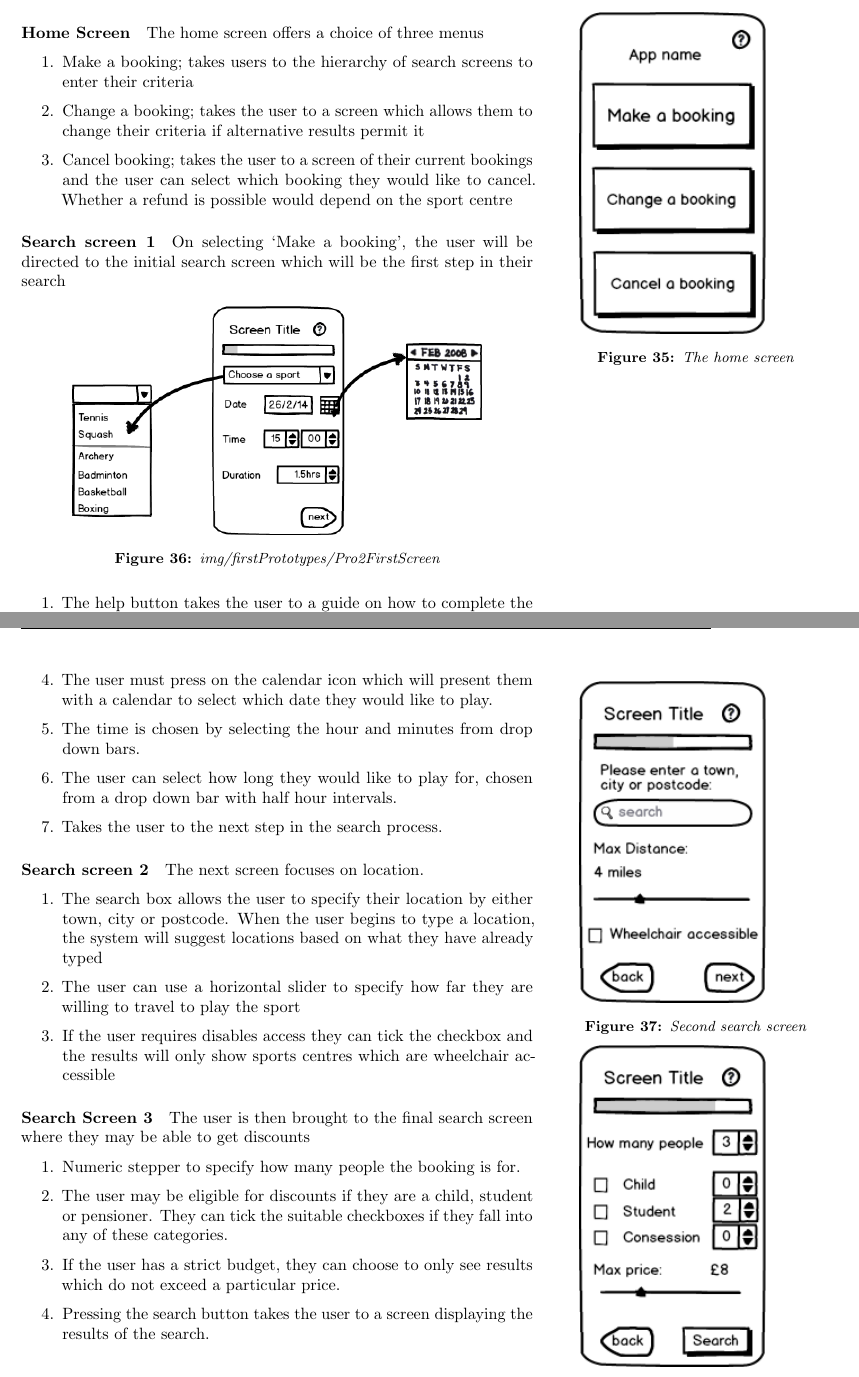
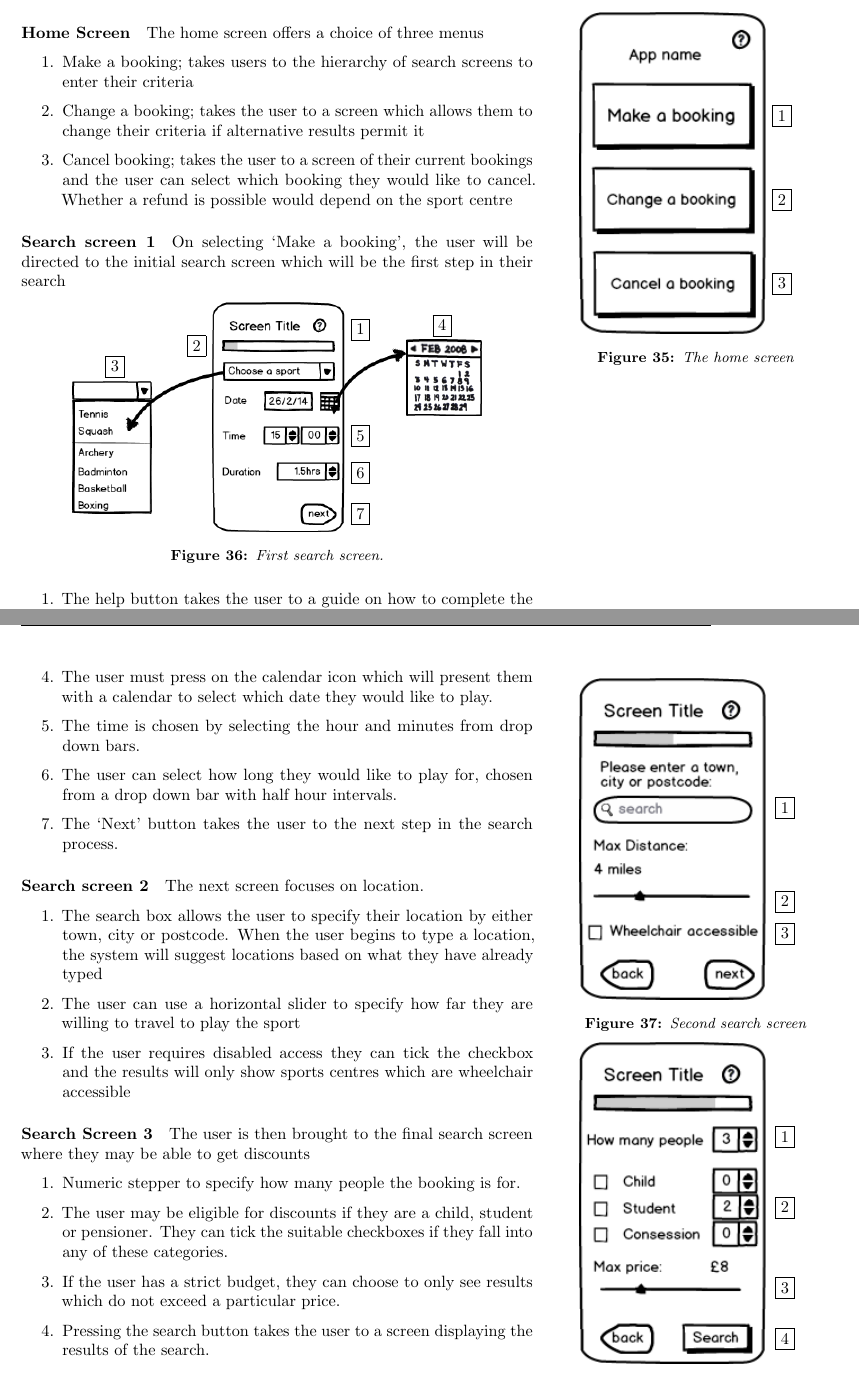
Before and after one commit to joshaw/HCI_Group, a LaTeX paper (Final_Report/mainfile.tex, which reads First_Prototypes/Pro1_Hierarchy.tex): two parts of pages 28 and 29 of 44 before the commit and two parts of pages 28 and 29 of 43 after it, joined at a grey line, cut so that both start at the same text. Compiled offline with pdfLaTeX.

Commit message:
add numbers to images

```diff
--- a/First_Prototypes/Pro1_Hierarchy.tex
+++ b/First_Prototypes/Pro1_Hierarchy.tex
@@ -15,9 +15,9 @@ Choose all criteria before searching
 \marginpar{%
 	\begin{overpic}[width=0.8\marginparwidth]
 		{img/firstPrototypes/Pro2Home_Screen}
-		% \put(-7,94){\framebox{1}}
-		% \put(62,70){\framebox{2}}
-		% \put(3,22){\framebox{3}}
+		\put(60,66){\framebox{1}}
+		\put(60,40){\framebox{2}}
+		\put(60,14){\framebox{3}}
 		% \put(46,23){\framebox{3}}
 		% \put(62,92){\framebox{4}}
 		% \put(5,45){\framebox{5}}
@@ -54,11 +54,19 @@ The home screen offers a choice of three menus
 On selecting `Make a booking', the user will be directed to the initial search
 screen which will be the first step in their search
 
-\begin{figure}[htpb]
+\begin{figure}[htbp]
 	\centering
-    \includegraphics[width=0.8\linewidth]{img/firstPrototypes/Pro2First_Screen}
-    \caption{img/firstPrototypes/Pro2FirstScreen
-    }\label{fig:img/firstPrototypes/Pro2First_Screen}
+	\begin{overpic}[width=0.8\linewidth]
+    	{img/firstPrototypes/Pro2First_Screen}
+    	\put(68,48){\framebox{1}}
+    	\put(28,44){\framebox{2}}
+    	\put(8,39){\framebox{3}}
+    	\put(88,49){\framebox{4}}
+    	\put(68,22){\framebox{5}}
+    	\put(68,13){\framebox{6}}
+    	\put(68,3){\framebox{7}}
+	\end{overpic}
+	\captionof{figure}{First search screen.}\label{fig:Pro2First_Screen}
 \end{figure}
 
 \begin{enumerate}
@@ -75,19 +83,17 @@ screen which will be the first step in their search
 		bars.
 	\item The user can select how long they would like to play for, chosen from
 		a drop down bar with half hour intervals.
-	\item Takes the user to the next step in the search process.
+	\item The `Next' button takes the user to the next step in the search
+		process.
 \end{enumerate}
 
 \paragraph{Search screen 2}
 \marginpar{%
 	\begin{overpic}[width=0.8\marginparwidth]
 		{img/firstPrototypes/Pro2Second_Screen}
-		% \put(-7,94){\framebox{1}}
-		% \put(62,70){\framebox{2}}
-		% \put(3,22){\framebox{3}}
-		% \put(46,23){\framebox{3}}
-		% \put(62,92){\framebox{4}}
-		% \put(5,45){\framebox{5}}
+		\put(61,58){\framebox{1}}
+		\put(61,29){\framebox{2}}
+		\put(61,19){\framebox{3}}
 	\end{overpic}
 	\captionof{figure}{Second search screen}\label{fig:Pro2Second_Screen}
 }
@@ -100,7 +106,7 @@ The next screen focuses on location.
 		system will suggest locations based on what they have already typed
 	\item The user can use a horizontal slider to specify how far they are
 		willing to travel to play the sport
-	\item If the user requires disables access they can tick the checkbox and
+	\item If the user requires disabled access they can tick the checkbox and
 		the results will only show sports centres which are wheelchair
 		accessible
 \end{enumerate}
@@ -109,12 +115,10 @@ The next screen focuses on location.
 \marginpar{%
 	\begin{overpic}[width=0.8\marginparwidth]
 		{img/firstPrototypes/Pro2Third_Screen}
-		% \put(-7,94){\framebox{1}}
-		% \put(62,70){\framebox{2}}
-		% \put(3,22){\framebox{3}}
-		% \put(46,23){\framebox{3}}
-		% \put(62,92){\framebox{4}}
-		% \put(5,45){\framebox{5}}
+		\put(61,69){\framebox{1}}
+		\put(61,47){\framebox{2}}
+		\put(61,22){\framebox{3}}
+		\put(61,6){\framebox{4}}
 	\end{overpic}
 	\captionof{figure}{Third search screen}\label{fig:Pro2Third_Screen}
 }
```
Also changed, not shown: First_Prototypes/Pro1_Hierarchy.tex (89 more changed lines). Lines whose indentation alone changed are shown as unchanged.
